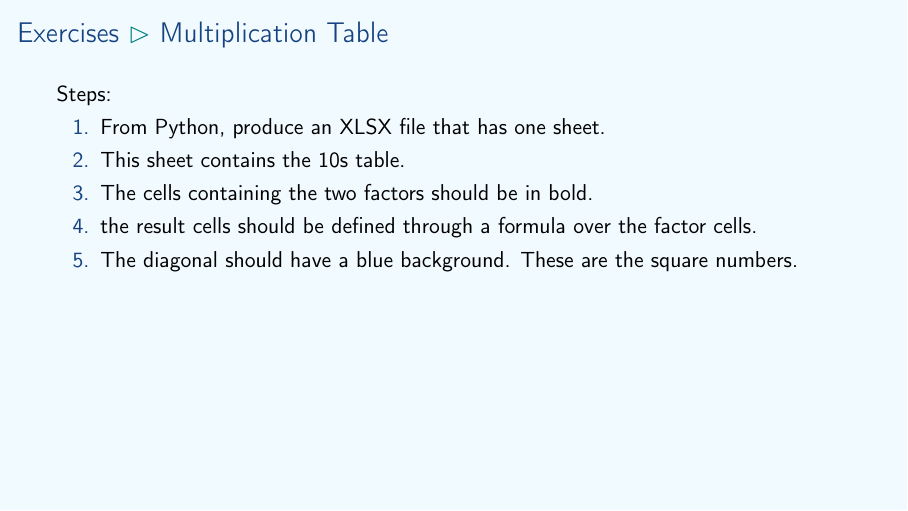
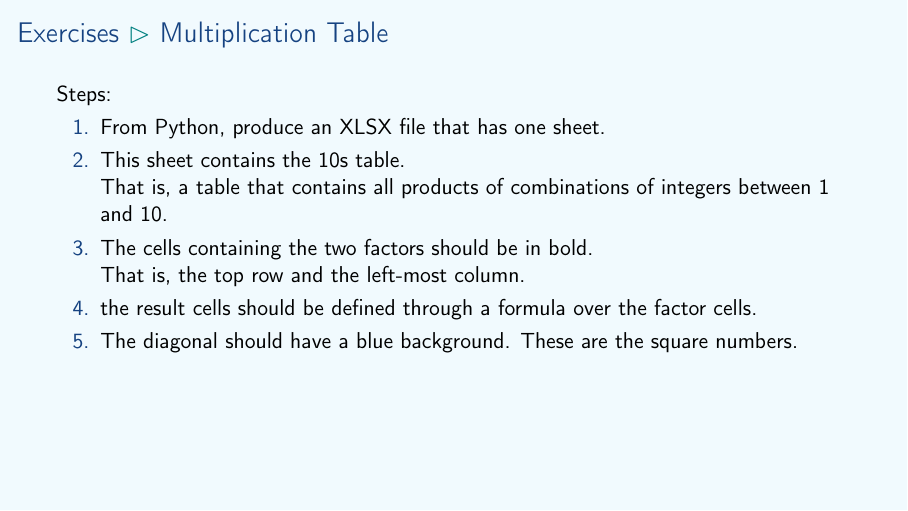
Before and after one commit to aslakjohansen/prosa-python, LaTeX slides (doc/part3_presentation.tex, which reads doc/part3_contents.tex): page 27 of 35. Compiled offline with pdfLaTeX.

Commit message:
Clarification

```diff
--- a/doc/part3_contents.tex
+++ b/doc/part3_contents.tex
@@ -329,8 +329,10 @@ thera
   Steps:
   \begin{enumerate}
     \item From Python, produce an XLSX file that has one sheet.
-    \item This sheet contains the 10s table.
-    \item The cells containing the two factors should be in bold.
+    \item This sheet contains the 10s table. \\
+          That is, a table that contains all products of combinations of integers between 1 and 10.
+    \item The cells containing the two factors should be in bold. \\
+          That is, the top row and the left-most column.
     \item the result cells should be defined through a formula over the factor cells.
     \item The diagonal should have a blue background. These are the square numbers.
   \end{enumerate}
```
